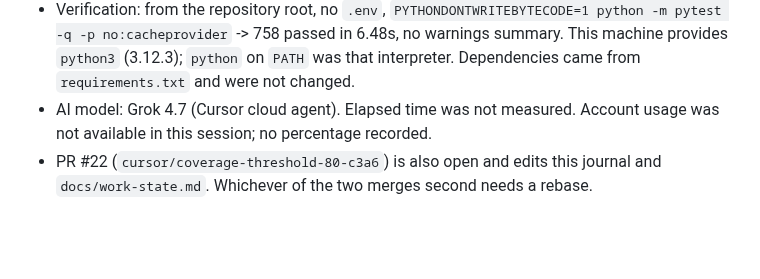
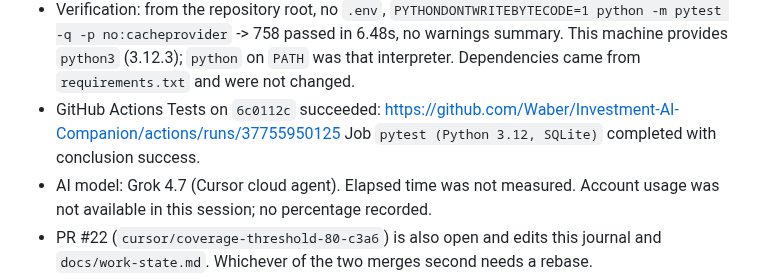
Before and after one commit to Waber/Investment-AI-Companion, a Markdown page: docs/development-journal.md, the part around the change. Drawn GitHub-style; blank space fills up the shorter version.

Commit message:
docs: record the green Tests run for the requirements docs
Actions run 37755950125 succeeded on 6c0112c.

Co-authored-by: Przemysław Waberski <przemekwaberski@gmail.com>

```diff
--- a/docs/development-journal.md
+++ b/docs/development-journal.md
@@ -23,6 +23,9 @@
   -> 758 passed in 6.48s, no warnings summary. This machine provides
   `python3` (3.12.3); `python` on `PATH` was that interpreter. Dependencies
   came from `requirements.txt` and were not changed.
+- GitHub Actions Tests on `6c0112c` succeeded:
+  https://github.com/Waber/Investment-AI-Companion/actions/runs/37755950125
+  Job `pytest (Python 3.12, SQLite)` completed with conclusion success.
 - AI model: Grok 4.7 (Cursor cloud agent). Elapsed time was not measured.
   Account usage was not available in this session; no percentage recorded.
 - PR #22 (`cursor/coverage-threshold-80-c3a6`) is also open and edits this
```
Also changed, not shown: docs/work-state.md (+2 -1 lines).
